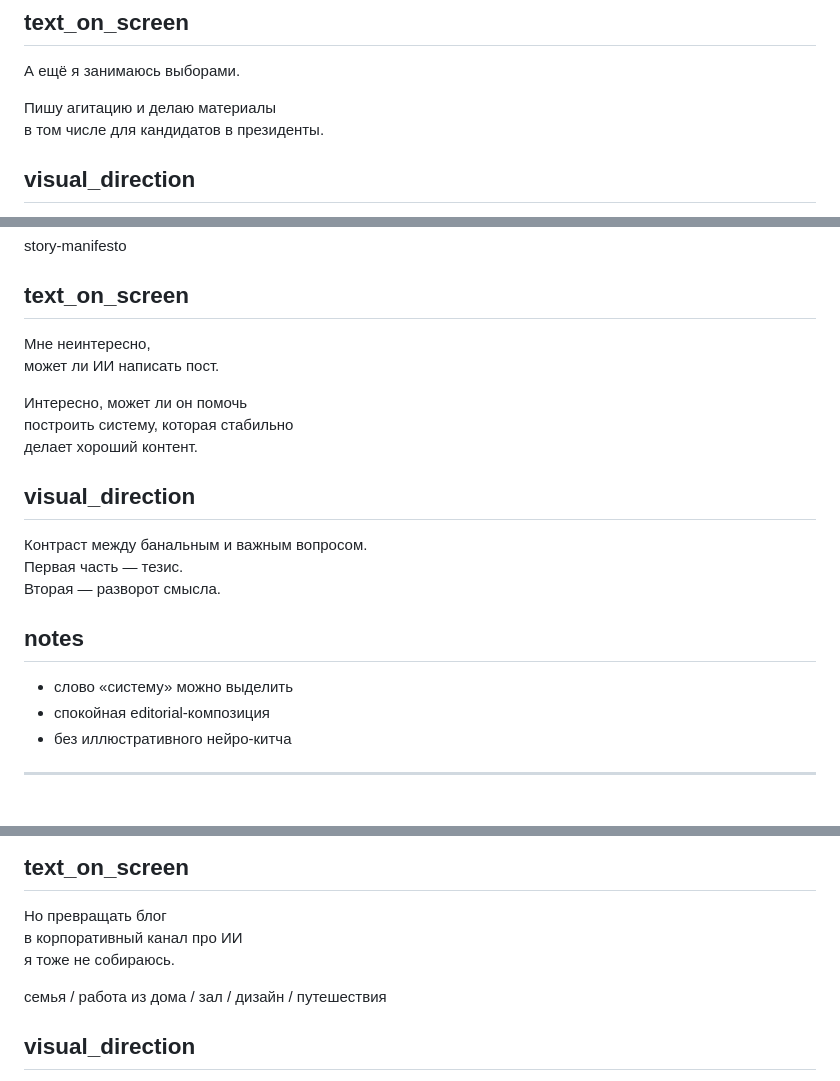
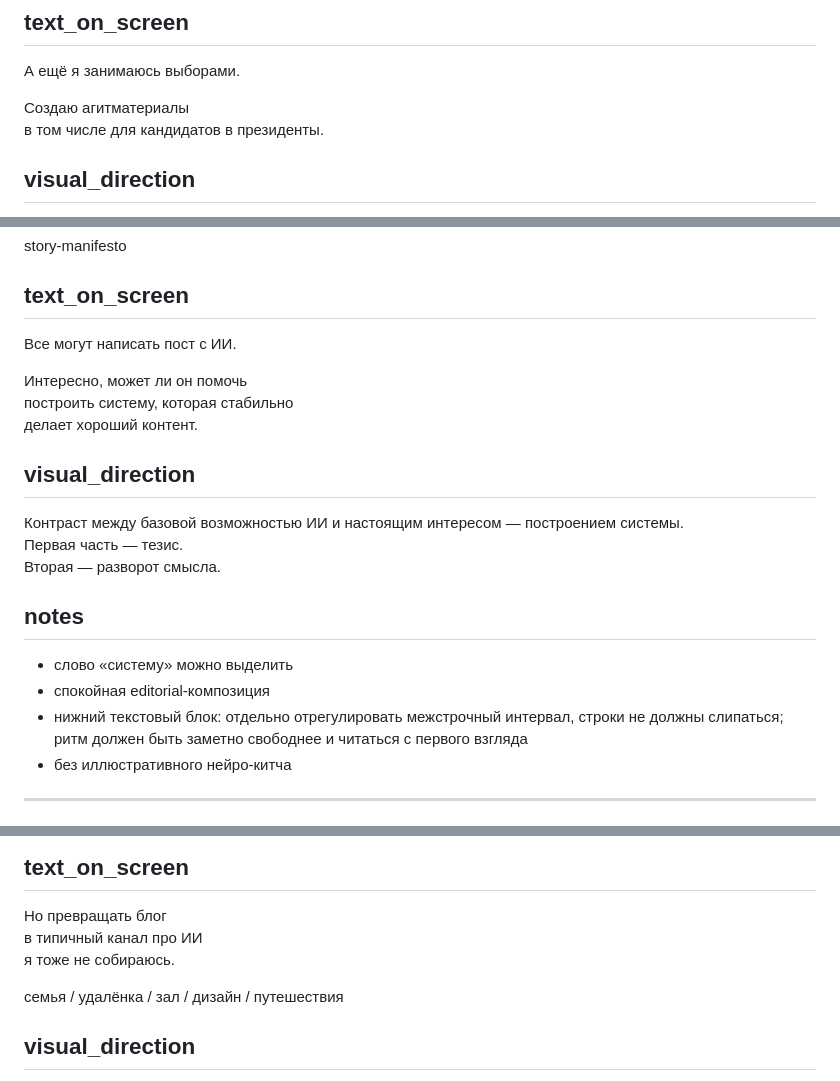
Before and after one commit to alexandersmoley/-, a Markdown page: instagram-factory/content/about-me-stories.md, 3 parts joined by grey strips. Rendered like a GitHub page.

Commit message:
Apply user copy edits to about-me stories

```diff
--- a/instagram-factory/content/about-me-stories.md
+++ b/instagram-factory/content/about-me-stories.md
@@ -151,7 +152,7 @@ story-statement
 ## text_on_screen
 А ещё я занимаюсь выборами.
 
-Пишу агитацию и делаю материалы
+Создаю агитматериалы
 в том числе для кандидатов в президенты.
 
 ## visual_direction
@@ -207,21 +208,21 @@ position / manifesto
 story-manifesto
 
 ## text_on_screen
-Мне неинтересно,
-может ли ИИ написать пост.
+Все могут написать пост с ИИ.
 
 Интересно, может ли он помочь
 построить систему, которая стабильно
 делает хороший контент.
 
 ## visual_direction
-Контраст между банальным и важным вопросом.
+Контраст между базовой возможностью ИИ и настоящим интересом — построением системы.
 Первая часть — тезис.
 Вторая — разворот смысла.
 
 ## notes
 - слово «систему» можно выделить
 - спокойная editorial-композиция
+- нижний текстовый блок: отдельно отрегулировать межстрочный интервал, строки не должны слипаться; ритм должен быть заметно свободнее и читаться с первого взгляда
 - без иллюстративного нейро-китча
 
 ---
@@ -239,10 +240,10 @@ story-photo-editorial
 
 ## text_on_screen
 Но превращать блог
-в корпоративный канал про ИИ
+в типичный канал про ИИ
 я тоже не собираюсь.
 
-семья / работа из дома / зал / дизайн / путешествия
+семья / удалёнка / зал / дизайн / путешествия
 
 ## visual_direction
 За системой есть живой человек.
```
Also changed, not shown: other parts of instagram-factory/content/about-me-stories.md (+1 -1 lines).
